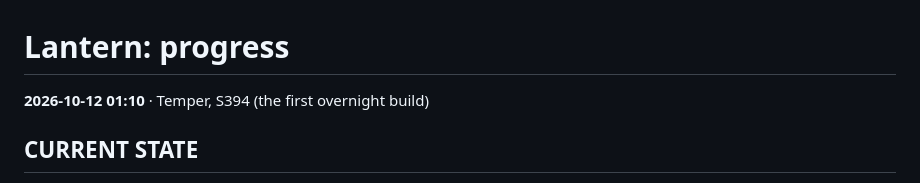
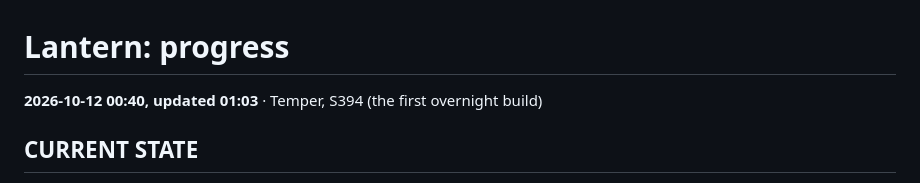
Before and after one commit to OnlyWorlds/lantern, a Markdown page: PROGRESS.md, the part around the change. Rendered like a GitHub page.

Commit message:
lantern: PROGRESS stamp from the clock
Co-Authored-By: Claude Opus 5.5 <noreply@anthropic.com>

```diff
--- a/PROGRESS.md
+++ b/PROGRESS.md
@@ -1,6 +1,6 @@
 # Lantern: progress
 
-**2026-10-12 01:10** · Temper, S394 (the first overnight build)
+**2026-10-12 00:40, updated 01:03** · Temper, S394 (the first overnight build)
 
 ## CURRENT STATE
 
```
